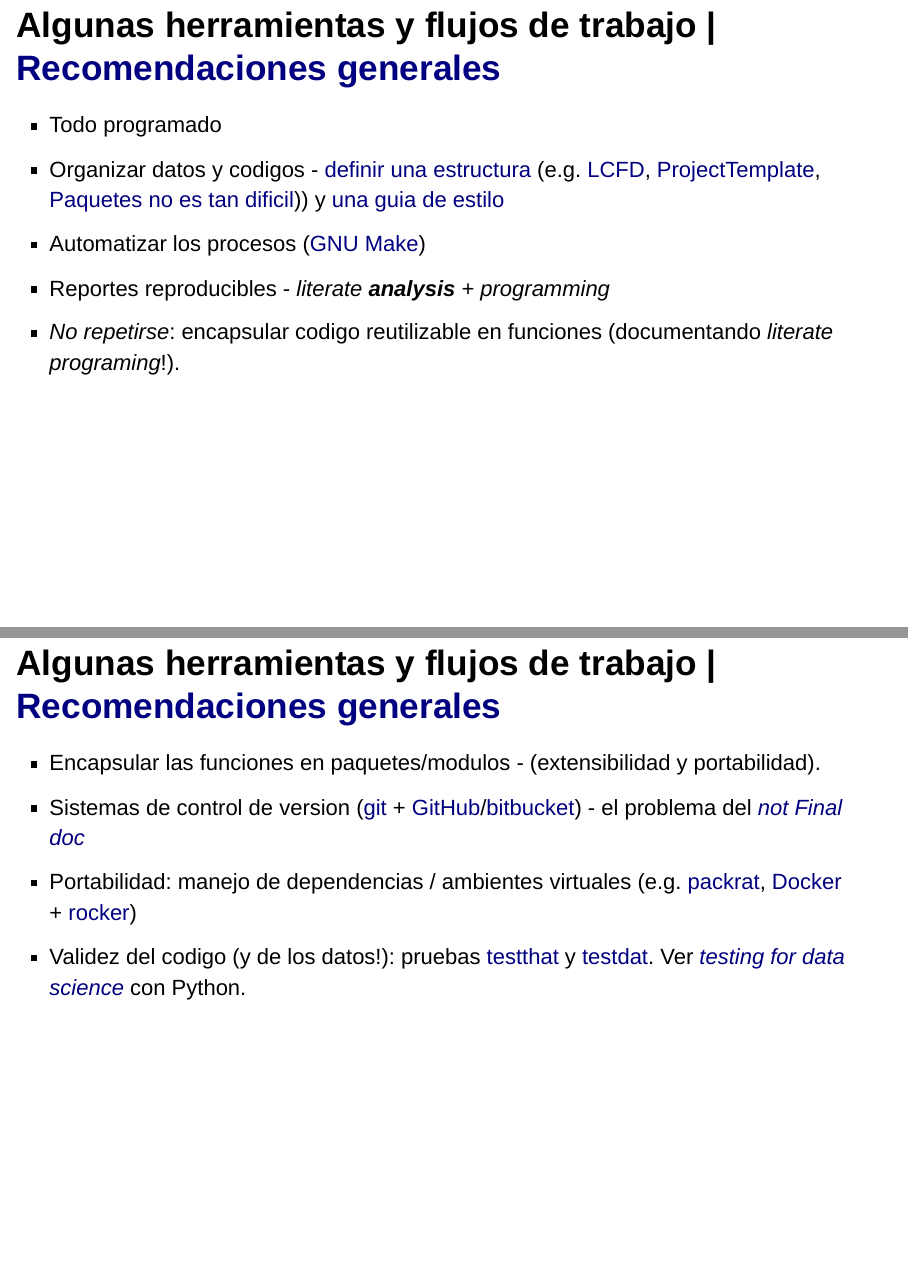
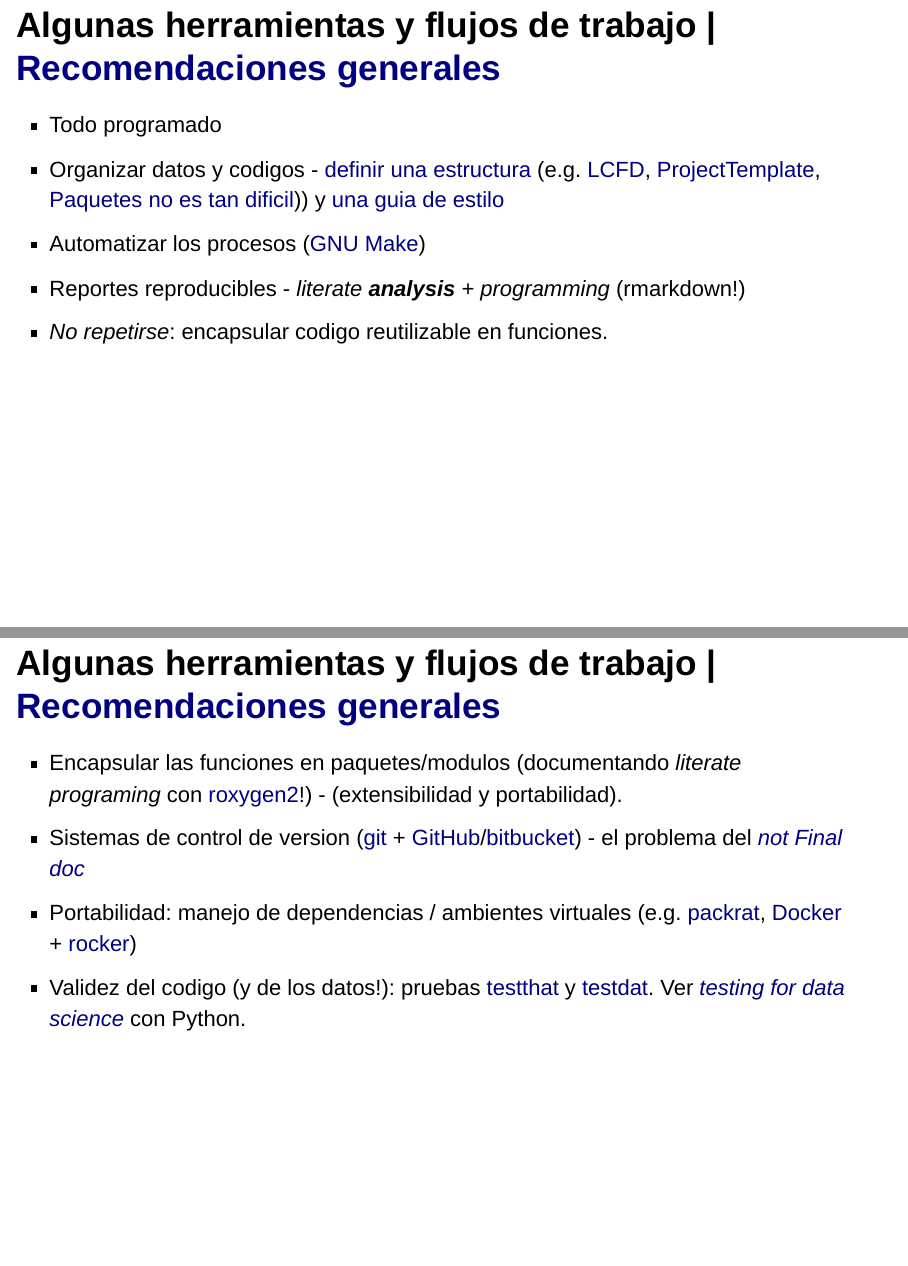
Before and after one commit to bogota-r/reproducible-research, an R Markdown document (intro.rmd): pages 14 and 15 of 15, joined at a grey line. Rendered offline with R 4.5, knitr and Pandoc, with nearby package versions; drawn as Slidy slides in place of the format the file asks for.

Commit message:
Add/fix some links

```diff
--- a/intro.rmd
+++ b/intro.rmd
@@ -106,15 +106,15 @@ Niveles de calidad:
 ## Algunas herramientas y flujos de trabajo | [Recomendaciones generales](http://kbroman.org/steps2rr/) {.left-margin}
 
 >- Todo programado
->- Organizar datos y codigos - [definir una estructura](http://stats.stackexchange.com/a/3191) (e.g. [LCFD](http://stackoverflow.com/a/1434424), [ProjectTemplate](projecttemplate.net), [Paquetes](http://stackoverflow.com/a/1266400) [no es tan dificil](http://r-pkgs.had.co.nz))) y [una](http://www.stat.ubc.ca/~jenny/STAT545A/block19_codeFormattingOrganization.html#coding-style) [guia](https://google.github.io/styleguide/Rguide.xml) [de estilo](http://adv-r.had.co.nz/Style.html)
->- Automatizar los procesos ([GNU Make]())
->- Reportes reproducibles - _literate **analysis** + programming_
->- _No repetirse_: encapsular codigo reutilizable en funciones (documentando _literate programing_!).
+>- Organizar datos y codigos - [definir una estructura](http://stats.stackexchange.com/a/3191) (e.g. [LCFD](http://stackoverflow.com/a/1434424), [ProjectTemplate](http://projecttemplate.net), [Paquetes](http://stackoverflow.com/a/1266400) [no es tan dificil](http://r-pkgs.had.co.nz))) y [una](http://www.stat.ubc.ca/~jenny/STAT545A/block19_codeFormattingOrganization.html#coding-style) [guia](https://google.github.io/styleguide/Rguide.xml) [de estilo](http://adv-r.had.co.nz/Style.html)
+>- Automatizar los procesos ([GNU Make](https://www.gnu.org/software/make/))
+>- Reportes reproducibles - _literate **analysis** + programming_ (rmarkdown!)
+>- _No repetirse_: encapsular codigo reutilizable en funciones.
 
 ## Algunas herramientas y flujos de trabajo | [Recomendaciones generales](http://kbroman.org/steps2rr/) {.left-margin}
 
 
->- Encapsular las funciones en paquetes/modulos - (extensibilidad y portabilidad).
+>- Encapsular las funciones en paquetes/modulos (documentando _literate programing_ con [roxygen2](https://cran.r-project.org/web/packages/roxygen2/)!) - (extensibilidad y portabilidad).
 >- Sistemas de control de version ([git](https://git-scm.com/) + [GitHub](https://github.com/)/[bitbucket](https://bitbucket.org/)) - el problema del [_not Final doc_](http://www.phdcomics.com/comics/archive.php?comicid=1531)
 >- Portabilidad: manejo de dependencias / ambientes virtuales (e.g. [packrat](https://rstudio.github.io/packrat/), [Docker](https://www.docker.com/) + [rocker](https://github.com/rocker-org/rocker))
->- Validez del codigo (y de los datos!): pruebas [testthat](https://github.com/hadley/testthat) y [testdat](https://github.com/ropensci/testdat). Ver [_testing for data science_](slides.com/treycausey/pydata2015) con Python.
+>- Validez del codigo (y de los datos!): pruebas [testthat](https://github.com/hadley/testthat) y [testdat](https://github.com/ropensci/testdat). Ver [_testing for data science_](https://slides.com/treycausey/pydata2015) con Python.
```
Also changed, not shown: knitr-rmarkdown.rmd (+2 -2 lines), index.html.
